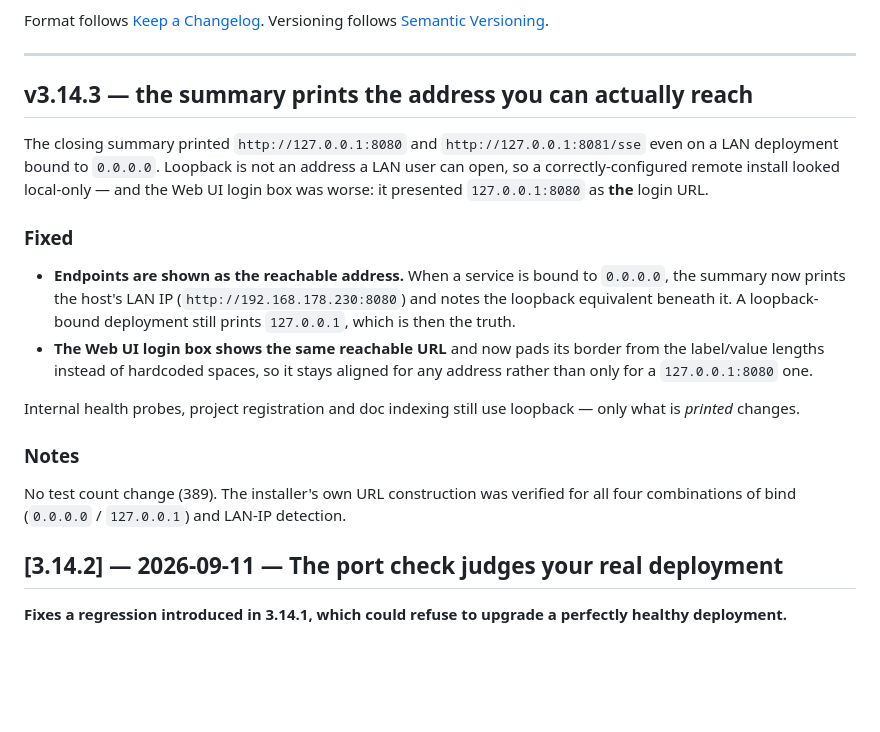
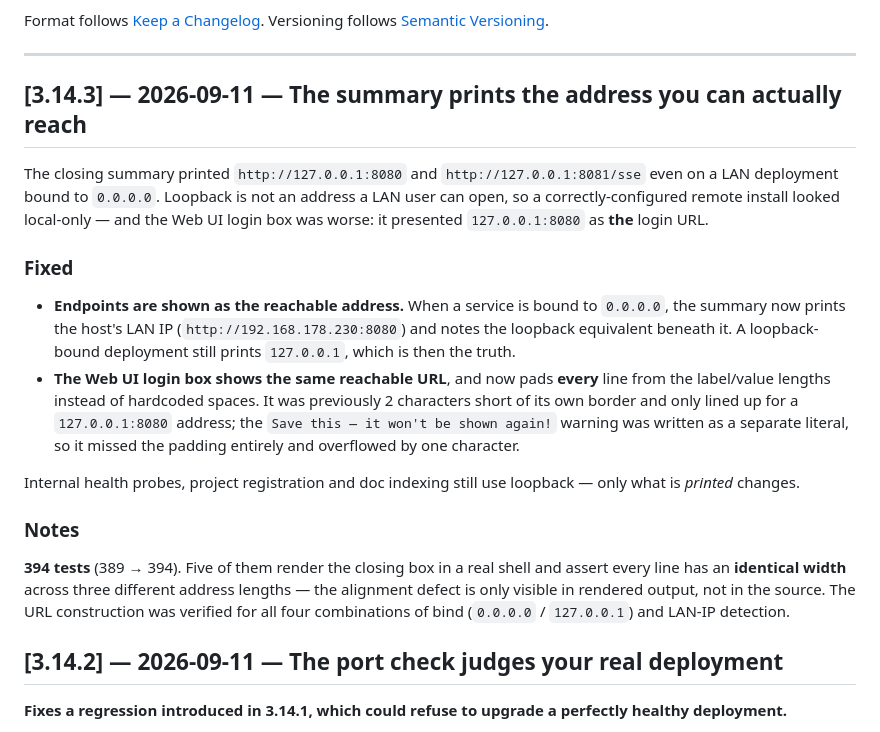
Before and after one commit to dl4rce/flaiwheel, a Markdown page: CHANGELOG.md, the part around the change. GitHub-like rendering; blank space fills up the shorter version.

Commit message:
docs(changelog): correct the 3.14.3 heading format and test count
The 3.14.3 section was inserted with a README-style heading and a stale
test count. Both now match the Keep a Changelog format and the box
alignment tests added in the previous commit.

394 tests.

Co-authored-by: Cursor <cursoragent@cursor.com>

```diff
--- a/CHANGELOG.md
+++ b/CHANGELOG.md
@@ -7,18 +7,18 @@ Versioning follows [Semantic Versioning](https://semver.org/).
 
 ---
 
-## v3.14.3 — the summary prints the address you can actually reach
+## [3.14.3] — 2026-09-11 — The summary prints the address you can actually reach
 
 The closing summary printed `http://127.0.0.1:8080` and `http://127.0.0.1:8081/sse` even on a LAN deployment bound to `0.0.0.0`. Loopback is not an address a LAN user can open, so a correctly-configured remote install looked local-only — and the Web UI login box was worse: it presented `127.0.0.1:8080` as **the** login URL.
 
 ### Fixed
 - **Endpoints are shown as the reachable address.** When a service is bound to `0.0.0.0`, the summary now prints the host's LAN IP (`http://192.168.178.230:8080`) and notes the loopback equivalent beneath it. A loopback-bound deployment still prints `127.0.0.1`, which is then the truth.
-- **The Web UI login box shows the same reachable URL** and now pads its border from the label/value lengths instead of hardcoded spaces, so it stays aligned for any address rather than only for a `127.0.0.1:8080` one.
+- **The Web UI login box shows the same reachable URL**, and now pads **every** line from the label/value lengths instead of hardcoded spaces. It was previously 2 characters short of its own border and only lined up for a `127.0.0.1:8080` address; the `Save this — it won't be shown again!` warning was written as a separate literal, so it missed the padding entirely and overflowed by one character.
 
 Internal health probes, project registration and doc indexing still use loopback — only what is *printed* changes.
 
 ### Notes
-No test count change (389). The installer's own URL construction was verified for all four combinations of bind (`0.0.0.0` / `127.0.0.1`) and LAN-IP detection.
+**394 tests** (389 → 394). Five of them render the closing box in a real shell and assert every line has an **identical width** across three different address lengths — the alignment defect is only visible in rendered output, not in the source. The URL construction was verified for all four combinations of bind (`0.0.0.0` / `127.0.0.1`) and LAN-IP detection.
 
 ## [3.14.2] — 2026-09-11 — The port check judges your real deployment
 
```
